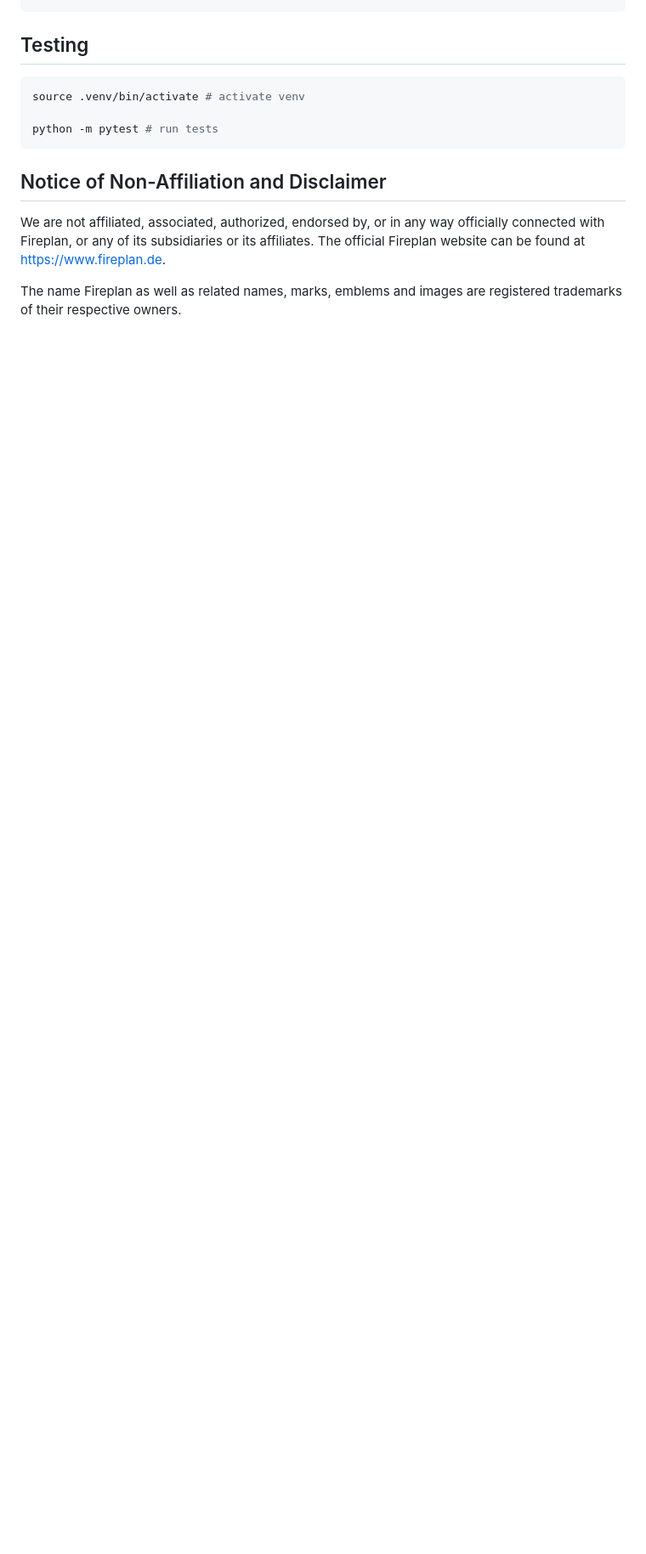
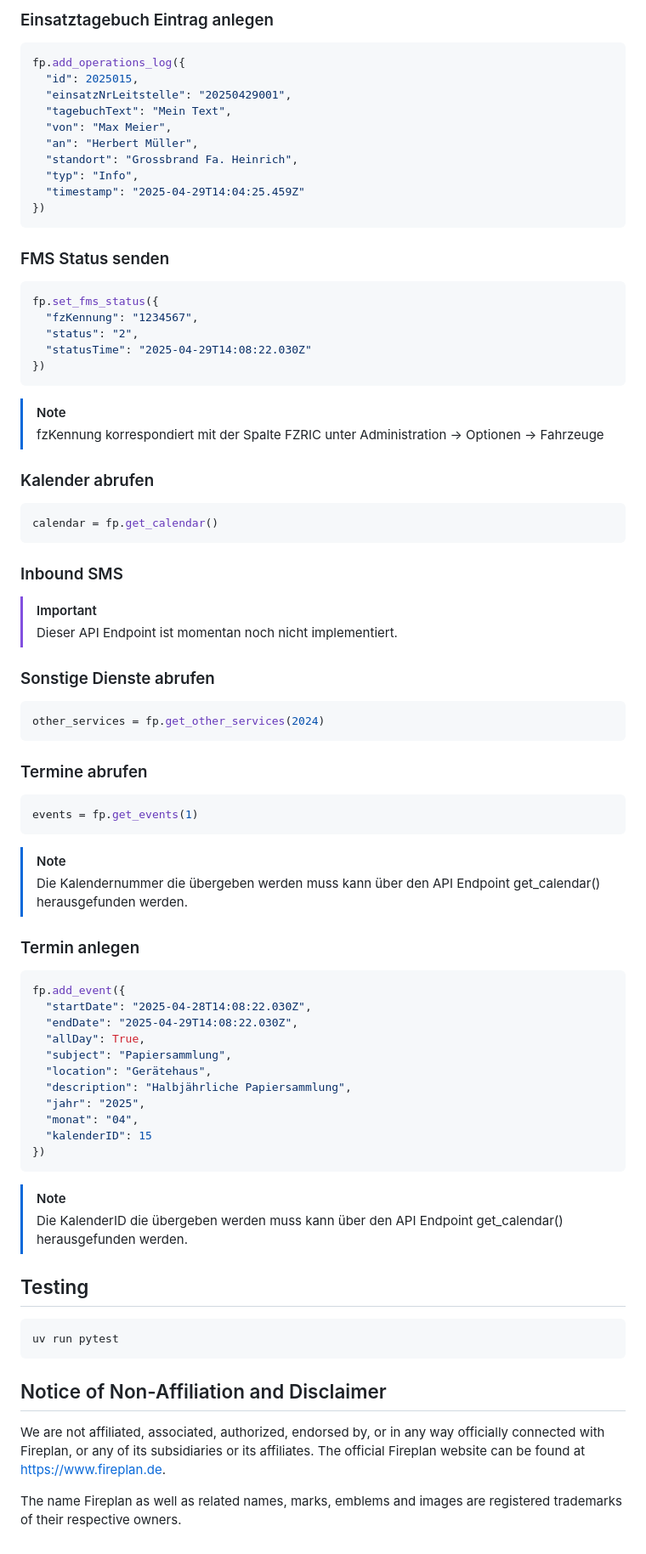
Before and after one commit to Bouni/python-fireplan, a Markdown page: README.md, the part around one of its changes. Shown at 85% size. Rendered like a GitHub page; blank space fills up the shorter version.

````diff
--- a/README.md
+++ b/README.md
@@ -62,11 +58,82 @@ fp.status(statusdata)
 ```
+
+### Einsatztagebuch Eintrag anlegen
+
+```python
+fp.add_operations_log({
+  "id": 2025015,
+  "einsatzNrLeitstelle": "20250429001",
+  "tagebuchText": "Mein Text",
+  "von": "Max Meier",
+  "an": "Herbert Müller",
+  "standort": "Grossbrand Fa. Heinrich",
+  "typ": "Info",
+  "timestamp": "2025-04-29T14:04:25.459Z"
+})
+```
+
+### FMS Status senden
+
+```python
+fp.set_fms_status({
+  "fzKennung": "1234567",
+  "status": "2",
+  "statusTime": "2025-04-29T14:08:22.030Z"
+})
+```
+
+> [!NOTE]
+> fzKennung korrespondiert mit der Spalte FZRIC unter Administration -> Optionen -> Fahrzeuge
+
+### Kalender abrufen
+
+```python
+calendar = fp.get_calendar()
+```
+
+### Inbound SMS
+
+> [!IMPORTANT]
+> Dieser API Endpoint ist momentan noch nicht implementiert.
+
+### Sonstige Dienste abrufen
+
+```python
+other_services = fp.get_other_services(2024)
+```
+
+### Termine abrufen
+
+```python
+events = fp.get_events(1)
+```
+
+> [!NOTE]
+> Die Kalendernummer die übergeben werden muss kann über den API Endpoint get_calendar() herausgefunden werden.
+
+### Termin anlegen
+
+```python
+fp.add_event({
+  "startDate": "2025-04-28T14:08:22.030Z",
+  "endDate": "2025-04-29T14:08:22.030Z",
+  "allDay": True,
+  "subject": "Papiersammlung",
+  "location": "Gerätehaus",
+  "description": "Halbjährliche Papiersammlung",
+  "jahr": "2025",
+  "monat": "04",
+  "kalenderID": 15
+})
+```
+
+> [!NOTE]
+> Die KalenderID die übergeben werden muss kann über den API Endpoint get_calendar() herausgefunden werden.
 
 ## Testing
 
 ```sh
-source .venv/bin/activate # activate venv
-
-python -m pytest # run tests
+uv run pytest
 ```
 
 ## Notice of Non-Affiliation and Disclaimer
````
Also changed, not shown: other parts of README.md (+36 -40 lines), img/API-Key.png (added), 8 other files.
